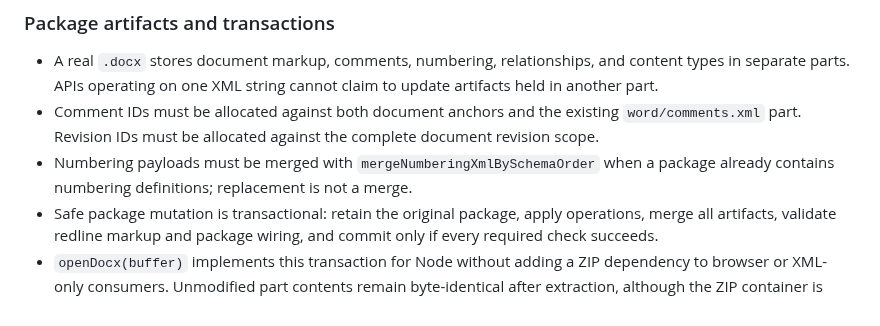
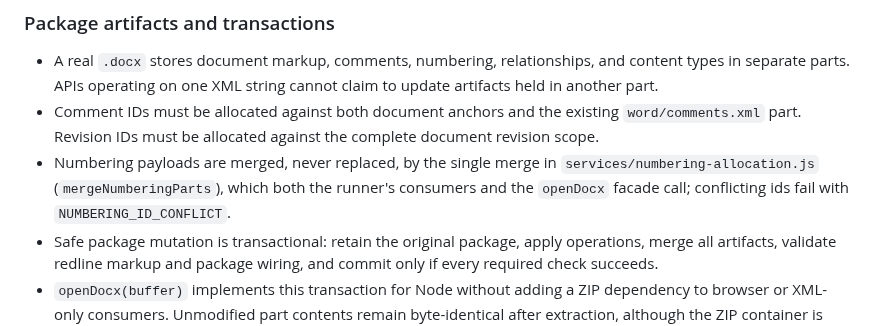
Before and after one commit to AnsonLai/docx-redline-js, a Markdown page: ARCHITECTURE.md, the part around the change. GitHub-like rendering.

```diff
--- a/ARCHITECTURE.md
+++ b/ARCHITECTURE.md
@@ -410,8 +410,10 @@ still be re-exported from `index.js`.
 - Comment IDs must be allocated against both document anchors and the existing
   `word/comments.xml` part. Revision IDs must be allocated against the complete
   document revision scope.
-- Numbering payloads must be merged with `mergeNumberingXmlBySchemaOrder` when
-  a package already contains numbering definitions; replacement is not a merge.
+- Numbering payloads are merged, never replaced, by the single merge in
+  `services/numbering-allocation.js` (`mergeNumberingParts`), which both the
+  runner's consumers and the `openDocx` facade call; conflicting ids fail with
+  `NUMBERING_ID_CONFLICT`.
 - Safe package mutation is transactional: retain the original package, apply
   operations, merge all artifacts, validate redline markup and package wiring,
   and commit only if every required check succeeds.
```
Also changed, not shown: README.md (+3 -6 lines).
